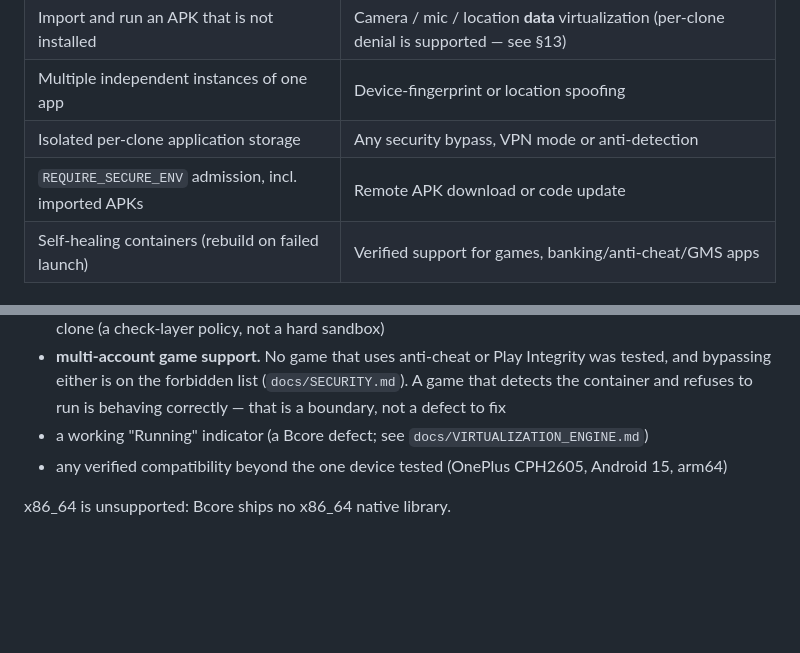
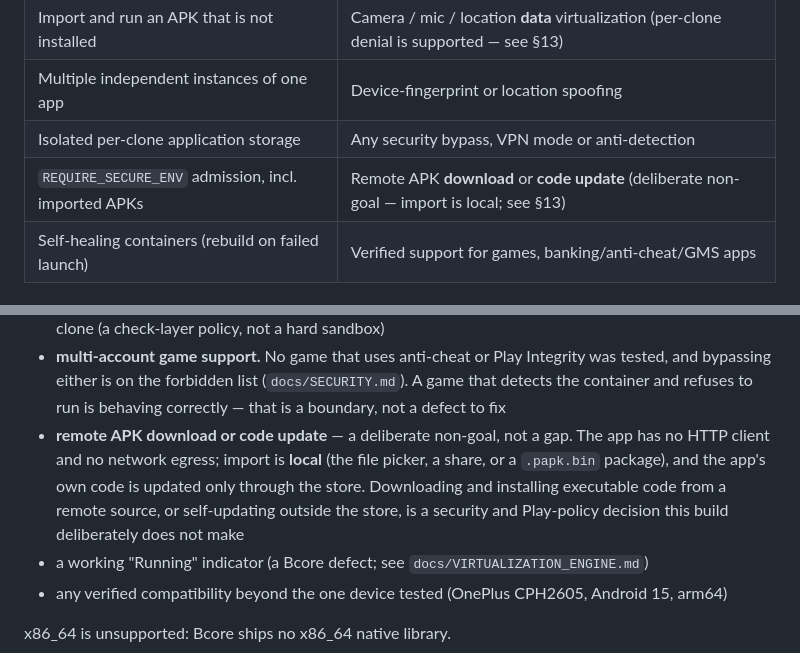
Before and after one commit to Istiakahmed180/app_clone, a Markdown page: README.md, 2 parts joined by grey strips. GitHub-like rendering; blank space fills up the shorter version.

Commit message:
Explicitly define remote APK download and self-update as deliberate non-goals
Updates `README.md` and `docs/SECURITY.md` to clarify that fetching or updating executable code from remote sources is a forbidden security boundary and an intentional architectural non-goal.

- **Security and Policy Boundary**: Remote code delivery and self-updating are excluded to ensure compliance with Play Store policies and maintain a strict security posture. The app contains no HTTP client and no network egress capabilities for these purposes.
- **Local-Only Import**: Reaffirms that APK installation is strictly a local operation (via file picker, share, or `.papk.bin` packages). This distinguishes user-initiated local imports from unauthorized remote fetching.
- **Store-Only Updates**: Explicitly states that the app's own code is updated only through the official store, precluding any mechanism for downloading executable code from outside the platform's trusted environment.

These changes document existing functional boundaries and security decisions without modifying engine production logic.

```diff
--- a/README.md
+++ b/README.md
@@ -94,7 +94,7 @@ and anti-cheat apps remains out of scope.
 | Import and run an APK that is not installed | Camera / mic / location **data** virtualization (per-clone denial is supported — see §13) |
 | Multiple independent instances of one app | Device-fingerprint or location spoofing |
 | Isolated per-clone application storage | Any security bypass, VPN mode or anti-detection |
-| `REQUIRE_SECURE_ENV` admission, incl. imported APKs | Remote APK download or code update |
+| `REQUIRE_SECURE_ENV` admission, incl. imported APKs | Remote APK **download** or **code update** (deliberate non-goal — import is local; see §13) |
 | Self-healing containers (rebuild on failed launch) | Verified support for games, banking/anti-cheat/GMS apps |
 
 ## 4. Directory structure
@@ -343,6 +343,11 @@ It does **not** provide:
 - **multi-account game support.** No game that uses anti-cheat or Play Integrity was tested,
   and bypassing either is on the forbidden list (`docs/SECURITY.md`). A game that detects the
   container and refuses to run is behaving correctly — that is a boundary, not a defect to fix
+- **remote APK download or code update** — a deliberate non-goal, not a gap. The app has no
+  HTTP client and no network egress; import is **local** (the file picker, a share, or a
+  `.papk.bin` package), and the app's own code is updated only through the store. Downloading
+  and installing executable code from a remote source, or self-updating outside the store, is
+  a security and Play-policy decision this build deliberately does not make
 - a working "Running" indicator (a Bcore defect; see `docs/VIRTUALIZATION_ENGINE.md`)
 - any verified compatibility beyond the one device tested (OnePlus CPH2605, Android 15, arm64)
 
```
Also changed, not shown: docs/SECURITY.md (+3 -0 lines).
